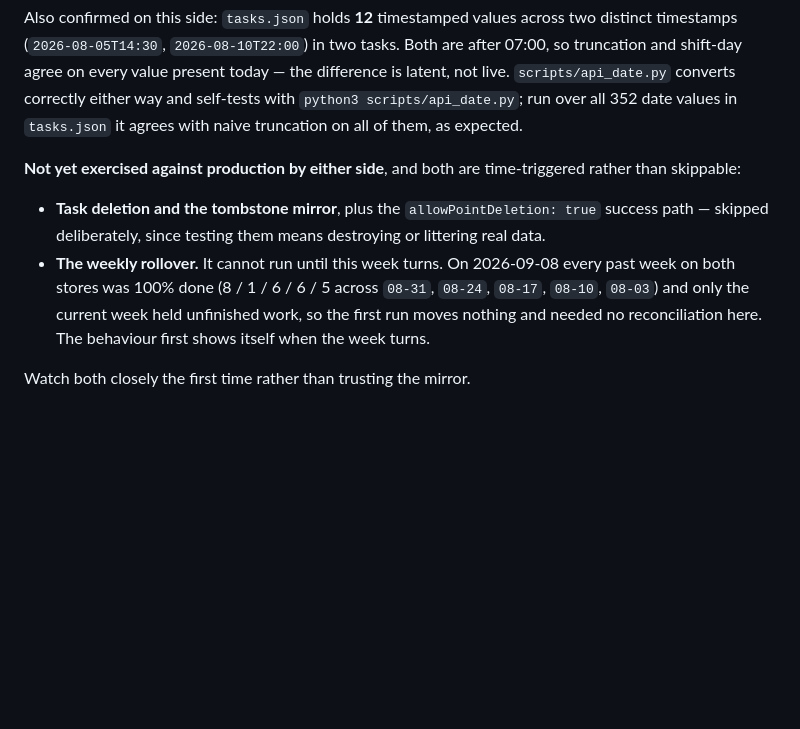
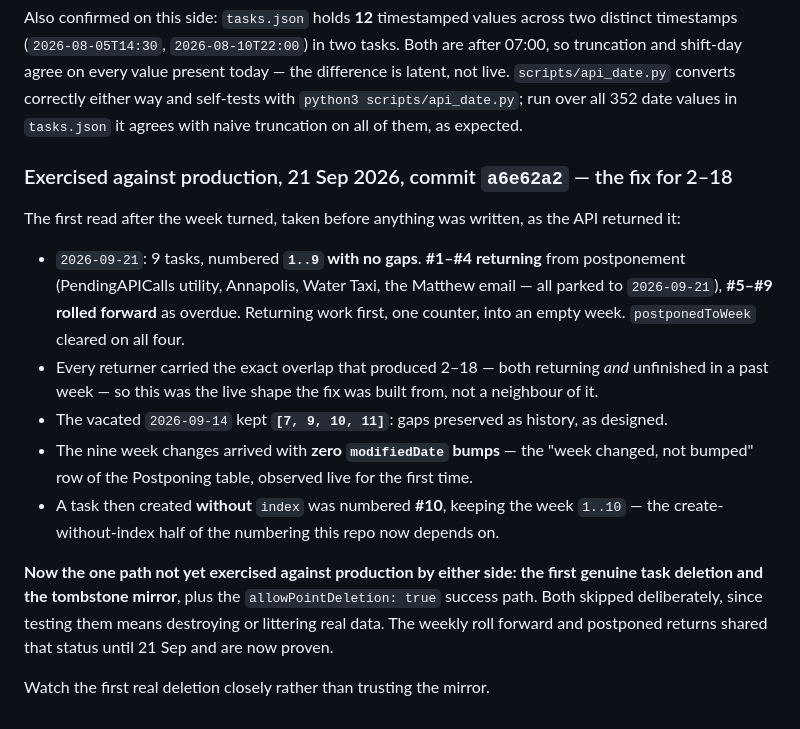
Before and after one commit to ihihamst/PublicTasksView, a Markdown page: TASKS-API.md, the part around the change. Drawn GitHub-style; blank space fills up the shorter version.

Commit message:
Mirror WinServerApp 0009d80: the 2-18 fix proven in production
Records the 21 Sep read in verified behaviour and narrows the unproven
list to the first real task deletion and its tombstone mirror.

Co-Authored-By: Claude Opus 5 <noreply@anthropic.com>

```diff
--- a/TASKS-API.md
+++ b/TASKS-API.md
@@ -382,14 +382,25 @@ truncation and shift-day agree on every value present today — the difference i
 `python3 scripts/api_date.py`; run over all 352 date values in `tasks.json` it agrees with naive
 truncation on all of them, as expected.
 
-**Not yet exercised against production by either side**, and both are time-triggered rather than
-skippable:
+### Exercised against production, 21 Sep 2026, commit `a6e62a2` — the fix for 2–18
 
-- **Task deletion and the tombstone mirror**, plus the `allowPointDeletion: true` success path —
-  skipped deliberately, since testing them means destroying or littering real data.
-- **The weekly rollover.** It cannot run until this week turns. On 2026-09-08 every past week on both
-  stores was 100% done (8 / 1 / 6 / 6 / 5 across `08-31`, `08-24`, `08-17`, `08-10`, `08-03`) and only
-  the current week held unfinished work, so the first run moves nothing and needed no reconciliation
-  here. The behaviour first shows itself when the week turns.
+The first read after the week turned, taken before anything was written, as the API returned it:
 
-Watch both closely the first time rather than trusting the mirror.
+- `2026-09-21`: 9 tasks, numbered **`1..9` with no gaps**. **#1–#4 returning** from postponement
+  (PendingAPICalls utility, Annapolis, Water Taxi, the Matthew email — all parked to `2026-09-21`),
+  **#5–#9 rolled forward** as overdue. Returning work first, one counter, into an empty week.
+  `postponedToWeek` cleared on all four.
+- Every returner carried the exact overlap that produced 2–18 — both returning *and* unfinished in a
+  past week — so this was the live shape the fix was built from, not a neighbour of it.
+- The vacated `2026-09-14` kept **`[7, 9, 10, 11]`**: gaps preserved as history, as designed.
+- The nine week changes arrived with **zero `modifiedDate` bumps** — the "week changed, not bumped"
+  row of the Postponing table, observed live for the first time.
+- A task then created **without** `index` was numbered **#10**, keeping the week `1..10` — the
+  create-without-index half of the numbering this repo now depends on.
+
+**Now the one path not yet exercised against production by either side: the first genuine task
+deletion and the tombstone mirror**, plus the `allowPointDeletion: true` success path. Both skipped
+deliberately, since testing them means destroying or littering real data. The weekly roll forward and
+postponed returns shared that status until 21 Sep and are now proven.
+
+Watch the first real deletion closely rather than trusting the mirror.
```
Also changed, not shown: AGENT.md (+4 -3 lines).
